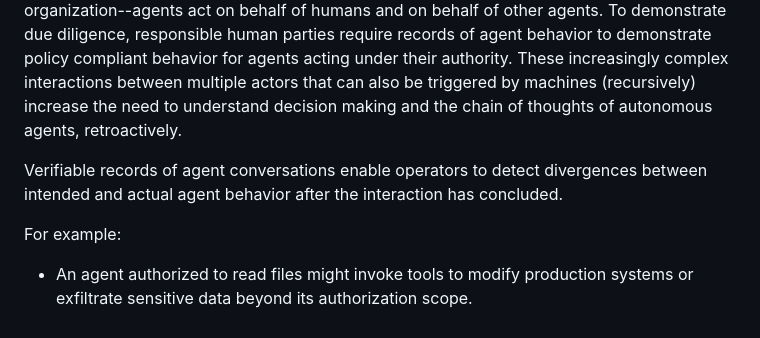
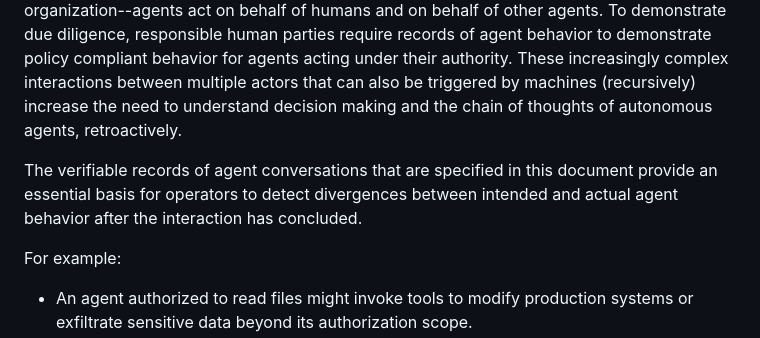
Before and after one commit to xor-hardener/draft-birkholz-verifiable-agent-conversations, a Markdown page: draft-birkholz-verifiable-agent-conversations.md, the part around the change. GitHub-like rendering.

Commit message:
Update draft-birkholz-verifiable-agent-conversations.md
Co-authored-by: Henk Birkholz <henkbirkholz@users.noreply.github.com>

```diff
--- a/draft-birkholz-verifiable-agent-conversations.md
+++ b/draft-birkholz-verifiable-agent-conversations.md
@@ -69,7 +69,7 @@ While the responsible parties for agent actions ultimately are humans--whether a
 To demonstrate due diligence, responsible human parties require records of agent behavior to demonstrate policy compliant behavior for agents acting under their authority.
 These increasingly complex interactions between multiple actors that can also be triggered by machines (recursively) increase the need to understand decision making and the chain of thoughts of autonomous agents, retroactively.
 
-Verifiable records of agent conversations enable operators to detect divergences between intended and actual agent behavior after the interaction has concluded.
+The verifiable records of agent conversations that are specified in this document provide an essential basis for operators to detect divergences between intended and actual agent behavior after the interaction has concluded.
 
 For example:
 
```
